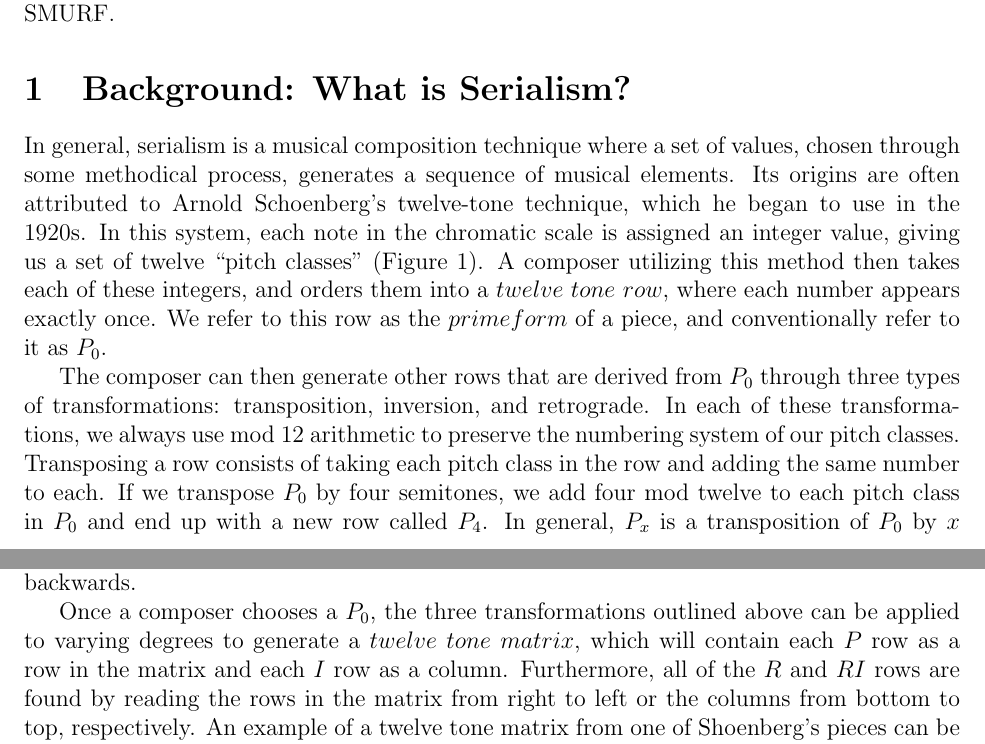
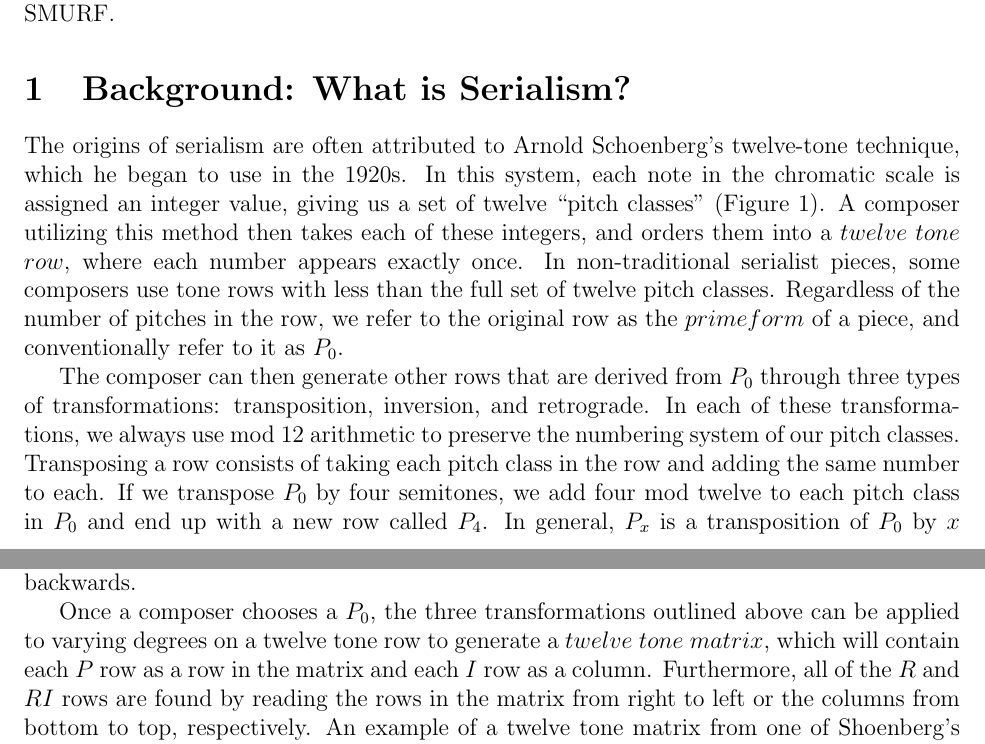
Before and after one commit to kyzhai/SMURF, a LaTeX document (Docs/proposal/proposal.tex, which reads Docs/proposal/data/introduction.tex): two parts of pages 1 and 2 of 5, joined at a grey line, cut so that both start at the same text. Compiled offline with LaTeX, dvips and Ghostscript.

Commit message:
Removed sentence from intro that was moved to summary; added info about less-than-twelve-tone rows

```diff
--- a/Docs/proposal/data/introduction.tex
+++ b/Docs/proposal/data/introduction.tex
@@ -1,13 +1,13 @@
 \section{Background: What is Serialism?}
 
-In general, serialism is a musical composition technique where a set of values, chosen
-through some methodical process, generates a sequence of musical elements.
-Its origins are often attributed to Arnold Schoenberg's twelve-tone technique, which
+The origins of serialism are often attributed to Arnold Schoenberg's twelve-tone technique, which
 he began to use in the 1920s. In this system, each note in the chromatic scale
 is assigned an integer value, giving us a set of twelve ``pitch classes" (Figure~\ref{fig:pc}).
 A composer utilizing this method then takes each of these integers, and orders
-them into a $twelve$ $tone$ $row$, where each number appears exactly once. We refer to
-this row as the $prime form$ of a piece, and conventionally refer to it as $P_0$.
+them into a $twelve$ $tone$ $row$, where each number appears exactly once. In non-traditional
+serialist pieces, some composers use tone rows with less than the full set of twelve pitch classes.
+Regardless of the number of pitches in the row, we refer to the original row as the $prime form$
+of a piece, and conventionally refer to it as $P_0$.
 
 \begin{figure}
 \begin{minipage}{0.6\textwidth}
@@ -43,7 +43,8 @@ is generated by reading the pitch classes of $P_x$ in their opposite order. One
 have a retrograde inversion; $RI_x$ is generated by reading the pitch classes of $I_x$ backwards.
 
 Once a composer chooses a $P_0$, the three transformations outlined above can be applied
-to varying degrees to generate a $twelve$ $tone$ $matrix$, which will contain each $P$ row
+to varying degrees on a twelve tone row to generate a $twelve$ $tone$ $matrix$,
+which will contain each $P$ row
 as a row in the matrix and each $I$ row as a column. Furthermore, all of the $R$ and $RI$
 rows are found by reading the rows in the matrix from right to left or the columns
 from bottom to top, respectively. An example of a twelve tone matrix from one of Shoenberg's
```
